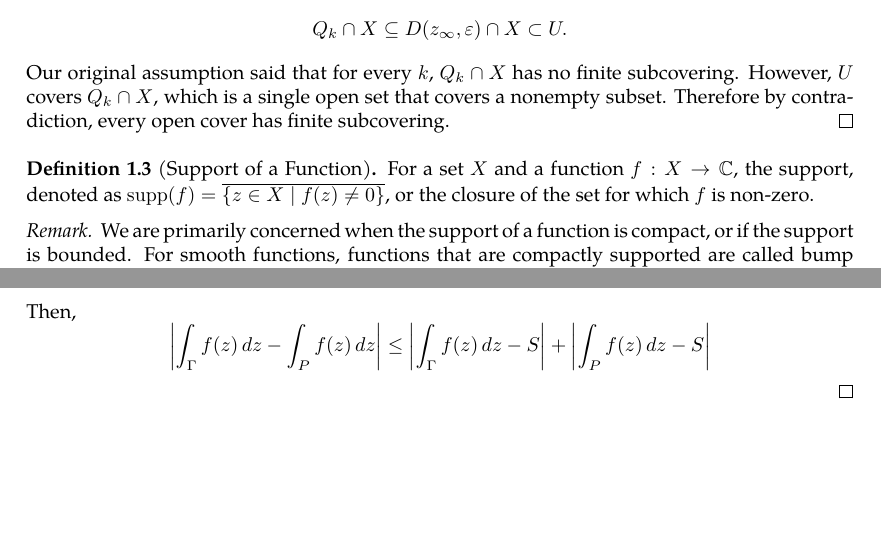
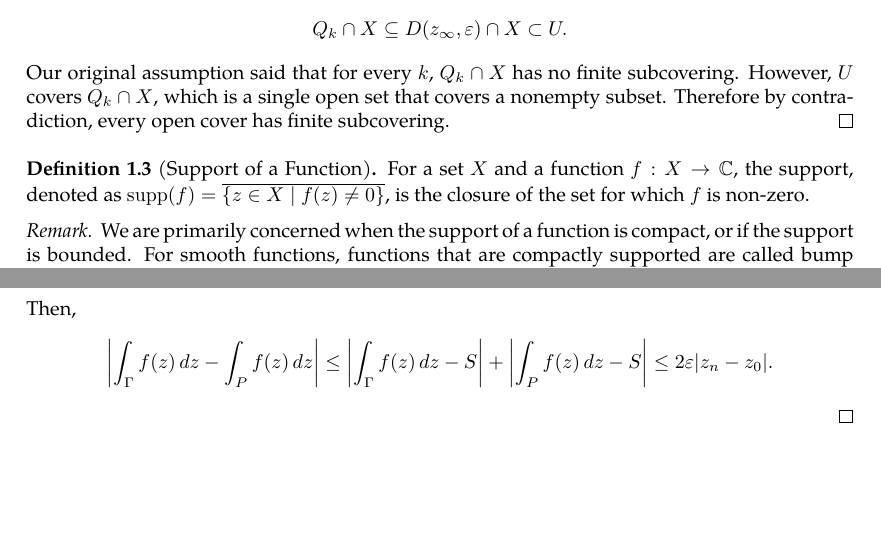
Before and after one commit to slipperking/complex-analysis-latex, a LaTeX document (main.tex): two parts of pages 3 and 19 of 19, joined at a grey line, cut so that both start at the same text. Compiled offline with pdfLaTeX.

Commit message:
overleaf_to_git (Thu May 22 00:19:44 2025 -0700): update main.tex from r3436 to r3447

```diff
--- a/main.tex
+++ b/main.tex
@@ -112,7 +112,7 @@ We will provide a rough, informal notion of important topological concepts tailo
     Since the side length of each cube tends to 0, \(\bigcap_{i=0}^\infty Q_i\) consists of a single point \(z_{\infty}\in\mathbb{C}^n\). By the Bolzano-Weierstrass Theorem (\autoref{thm:bolzanoweierstrass}), because \(\forall i\in\mathbb{N}\), \(Q_i\cap X\neq\emptyset\), select a point \(z_{i}\in Q_i\cap X\), forming a sequence \({z_k}\in X\) convergent to \(z_\infty\in X\) as \(X\) is closed. Therefore, \(\exists U\in\mathcal{U}\) where \(z_\infty\in U\). Since \(U\) is open, \(\exists\varepsilon>0\) such that \(D(z_\infty,\varepsilon)\subset U\). \(\exists N\in\mathbb{N}\) such that \(\forall k>N\), \(Q_k\subset D(z_\infty,\varepsilon)\). Then taking the intersection with \(X\) on both sides, \[Q_k\cap X\subseteq D(z_\infty,\varepsilon)\cap X\subset U.\] Our original assumption said that for every \(k\), \(Q_k\cap X\) has no finite subcovering. However, \(U\) covers \(Q_k\cap X\), which is a single open set that covers a nonempty subset. Therefore by contradiction, every open cover has finite subcovering.
 \end{proof}
 \begin{definition}[Support of a Function]\label{def:support}
-    For a set \(X\) and a function \(f:X\to\mathbb{C}\), the support, denoted as \(\supp(f)=\overline{\{z\in X\mid f(z)\neq 0\}}\), or the closure of the set for which \(f\) is non-zero.
+    For a set \(X\) and a function \(f:X\to\mathbb{C}\), the support, denoted as \(\supp(f)=\overline{\{z\in X\mid f(z)\neq 0\}}\), is the closure of the set for which \(f\) is non-zero.
 \end{definition}
 \begin{remark}
     We are primarily concerned when the support of a function is compact, or if the support is bounded. For smooth functions, functions that are compactly supported are called bump functions.
@@ -449,6 +449,6 @@ When Cauchy famously published \autoref{thm:cauchyintegralformula} and \autoref{
         \int_{\Gamma}f(z)\ddz
     \end{equation*} can be approximated with the Riemann sum \[S=\sum_{k=0}^{n-1}f\paren{z_k}\Delta z_k\] where \[\Delta z_k=z_{k+1}-z_k=\int_{\gamma_k}\ddz=\int_{l_k}\ddz.\]
     Then the sum above can be written as \[S=\sum_{k=0}^{n-1}\int_{\gamma_k}f\paren{z_k}\ddz=\sum_{k=0}^{n-1}\int_{l_k}f\paren{z_k}\ddz,\] and it follows that \[\abs{\int_{\Gamma}f(z)\ddz-S}=\abs{\sum_{k=0}^{n-1}\int_{\gamma_k}\brackets{f(z)-f\paren{z_k}}\ddz}<\varepsilon\abs{z_n-z_0}\] and \[\abs{\int_{P}f(z)\ddz-S}=\abs{\sum_{k=0}^{n-1}\int_{l_k}\brackets{f(z)-f\paren{z_k}}\ddz}<\varepsilon\abs{z_n-z_0}.\]
-    Then, \[\abs{\int_{\Gamma}f(z)\ddz-\int_{P}f(z)\ddz}\leq\abs{\int_{\Gamma}f(z)\ddz-S}+\abs{\int_{P}f(z)\ddz-S}\]
+    Then, \[\abs{\int_{\Gamma}f(z)\ddz-\int_{P}f(z)\ddz}\leq\abs{\int_{\Gamma}f(z)\ddz-S}+\abs{\int_{P}f(z)\ddz-S}\leq 2\varepsilon\abs{z_n-z_0}.\]
 \end{proof}
 \end{document}
```
Also changed, not shown: main.tex (2 more changed lines).
